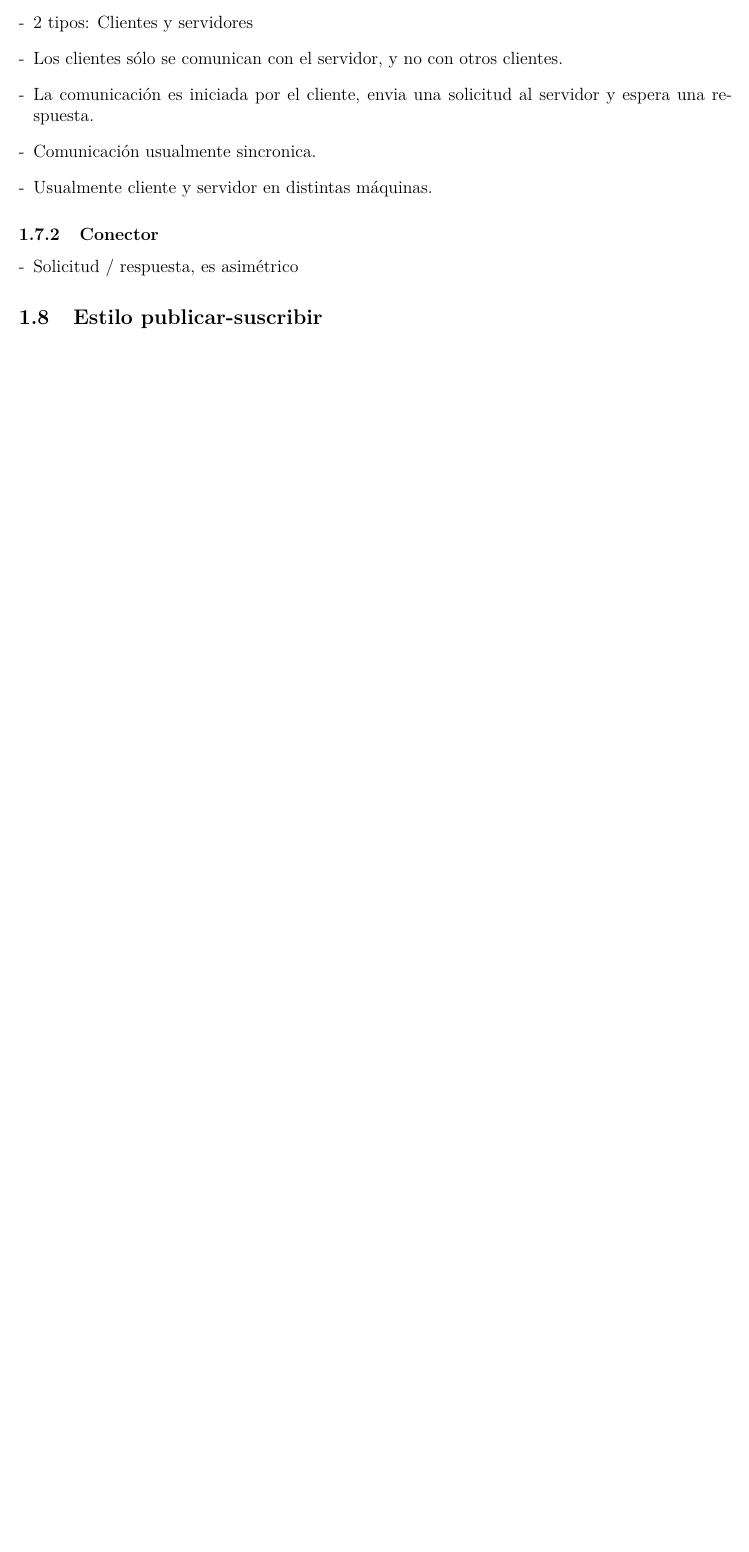
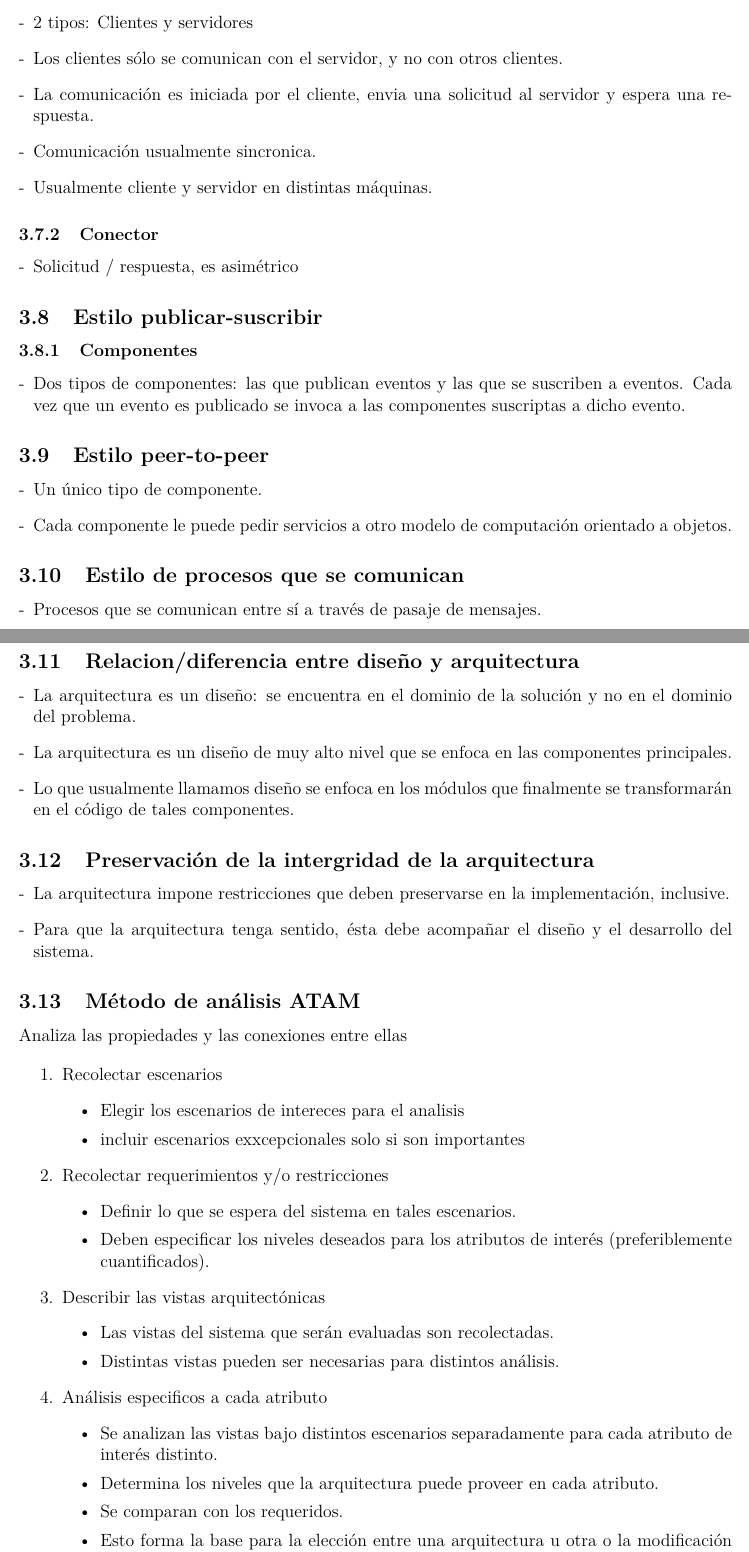
Before and after one commit to FaMAFStuffs/resumenIngenieria1, a LaTeX document (ingenieria.tex, which reads 3_architecture.tex): part of page 4 of 4 before the commit and two parts of pages 10 and 11 of 11 after it, the two joined at a grey line, cut so that both start at the same text, the shorter picture padded with empty space. Compiled offline with pdfLaTeX.

Commit message:
Architecture Part2

```diff
--- a/3_architecture.tex
+++ b/3_architecture.tex
@@ -147,3 +147,68 @@
     %TODO: Ejemplo
 
   \subsection{Estilo publicar-suscribir}
+
+    \subsubsection{Componentes}
+    \begin{enumerate}[-]
+      \item Dos tipos de componentes: las que publican eventos y las que se suscriben a eventos.
+            Cada vez que un evento es publicado se invoca a las componentes suscriptas a dicho evento.
+    \end{enumerate}
+
+  \subsection{Estilo peer-to-peer}
+
+    \begin{enumerate}[-]
+      \item Un único tipo de componente.
+      \item Cada componente le puede pedir servicios a otro modelo de computación orientado a objetos.
+    \end{enumerate}
+
+  \subsection{Estilo de procesos que se comunican}
+
+    \begin{enumerate}[-]
+      \item Procesos que se comunican entre sí a través de pasaje de mensajes.
+    \end{enumerate}
+
+  \subsection{Relacion/diferencia entre diseño y arquitectura}
+
+    \begin{enumerate}[-]
+      \item La arquitectura es un diseño: se encuentra en el dominio de la solución y no en el dominio del problema.
+      \item La arquitectura es un diseño de muy alto nivel que se enfoca en las componentes principales.
+      \item Lo que usualmente llamamos diseño se enfoca en los módulos que finalmente se transformarán en el código de
+            tales componentes.
+    \end{enumerate}
+
+  \subsection{Preservación de la intergridad de la arquitectura}
+
+    \begin{enumerate}[-]
+      \item La arquitectura impone restricciones que deben preservarse en la implementación, inclusive.
+      \item Para que la arquitectura tenga sentido, ésta debe acompañar el diseño y el desarrollo del sistema.
+    \end{enumerate}
+
+  \subsection{Método de análisis ATAM}
+    Analiza las propiedades y las conexiones entre ellas
+
+    \begin{enumerate}
+      \item Recolectar escenarios
+            \begin{itemize}
+              \item Elegir los escenarios de intereces para el analisis
+              \item incluir escenarios exxcepcionales solo si son importantes
+            \end{itemize}
+      \item Recolectar requerimientos y/o restricciones
+            \begin{itemize}
+              \item Definir lo que se espera del sistema en tales escenarios.
+              \item Deben especificar los niveles deseados para los atributos de interés (preferiblemente
+                    cuantificados).
+            \end{itemize}
+      \item Describir las vistas arquitectónicas
+            \begin{itemize}
+              \item Las vistas del sistema que serán evaluadas son recolectadas.
+              \item Distintas vistas pueden ser necesarias para distintos análisis.
+            \end{itemize}
+      \item Análisis especificos a cada atributo
+            \begin{itemize}
+              \item Se analizan las vistas bajo distintos escenarios separadamente para cada atributo de interés
+                    distinto.
+              \item Determina los niveles que la arquitectura puede proveer en cada atributo.
+              \item Se comparan con los requeridos.
+              \item Esto forma la base para la elección entre una arquitectura u otra o la modificación de la
+                    arquitectura propuesta.
+            \end{itemize}
--- a/ingenieria.tex
+++ b/ingenieria.tex
@@ -30,6 +30,8 @@
 
 \newcommand{\DEF}[1]{\medskip\textbf{\underline{#1:}}}
 
+\setcounter{tocdepth}{2} % part,chapters,sections, subsections
+
 \begin{document}
 	\clearpage\maketitle
  	\thispagestyle{empty}
```
Also changed, not shown: ingenieria.pdf, 3_architecture.tex (8 more changed lines), ingenieria.tex (4 more changed lines).
